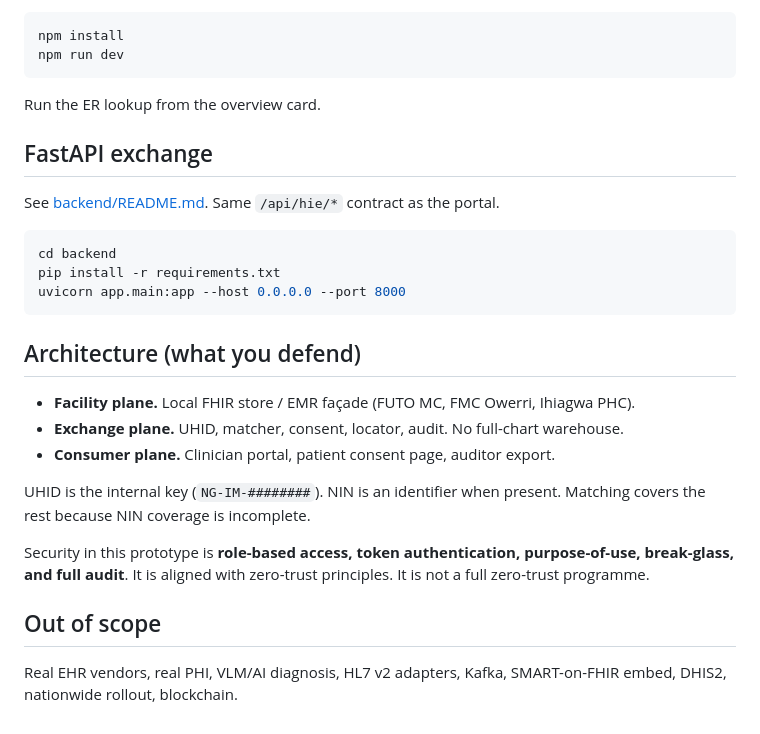
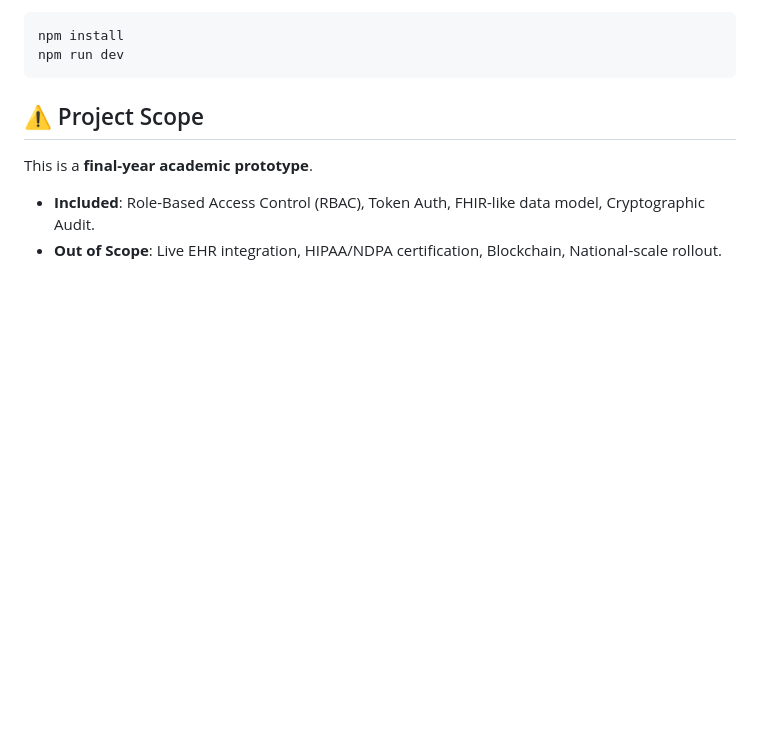
Before and after one commit to neuralnex/HealthExchange, a Markdown page: README.md, the part around one of its changes. Rendered like a GitHub page; blank space fills up the shorter version.

````diff
--- a/README.md
+++ b/README.md
@@ -46,28 +53,7 @@ npm install
 npm run dev
 ```
 
-Run the ER lookup from the overview card.
-
-## FastAPI exchange
-
-See [backend/README.md](backend/README.md). Same `/api/hie/*` contract as the portal.
-
-```bash
-cd backend
-pip install -r requirements.txt
-uvicorn app.main:app --host 0.0.0.0 --port 8000
-```
-
-## Architecture (what you defend)
-
-- **Facility plane.** Local FHIR store / EMR façade (FUTO MC, FMC Owerri, Ihiagwa PHC).
-- **Exchange plane.** UHID, matcher, consent, locator, audit. No full-chart warehouse.
-- **Consumer plane.** Clinician portal, patient consent page, auditor export.
-
-UHID is the internal key (`NG-IM-########`). NIN is an identifier when present. Matching covers the rest because NIN coverage is incomplete.
-
-Security in this prototype is **role-based access, token authentication, purpose-of-use, break-glass, and full audit**. It is aligned with zero-trust principles. It is not a full zero-trust programme.
-
-## Out of scope
-
-Real EHR vendors, real PHI, VLM/AI diagnosis, HL7 v2 adapters, Kafka, SMART-on-FHIR embed, DHIS2, nationwide rollout, blockchain.
+## ⚠️ Project Scope
+This is a **final-year academic prototype**.
+- **Included**: Role-Based Access Control (RBAC), Token Auth, FHIR-like data model, Cryptographic Audit.
+- **Out of Scope**: Live EHR integration, HIPAA/NDPA certification, Blockchain, National-scale rollout.
````
Also changed, not shown: other parts of README.md (+36 -29 lines).
